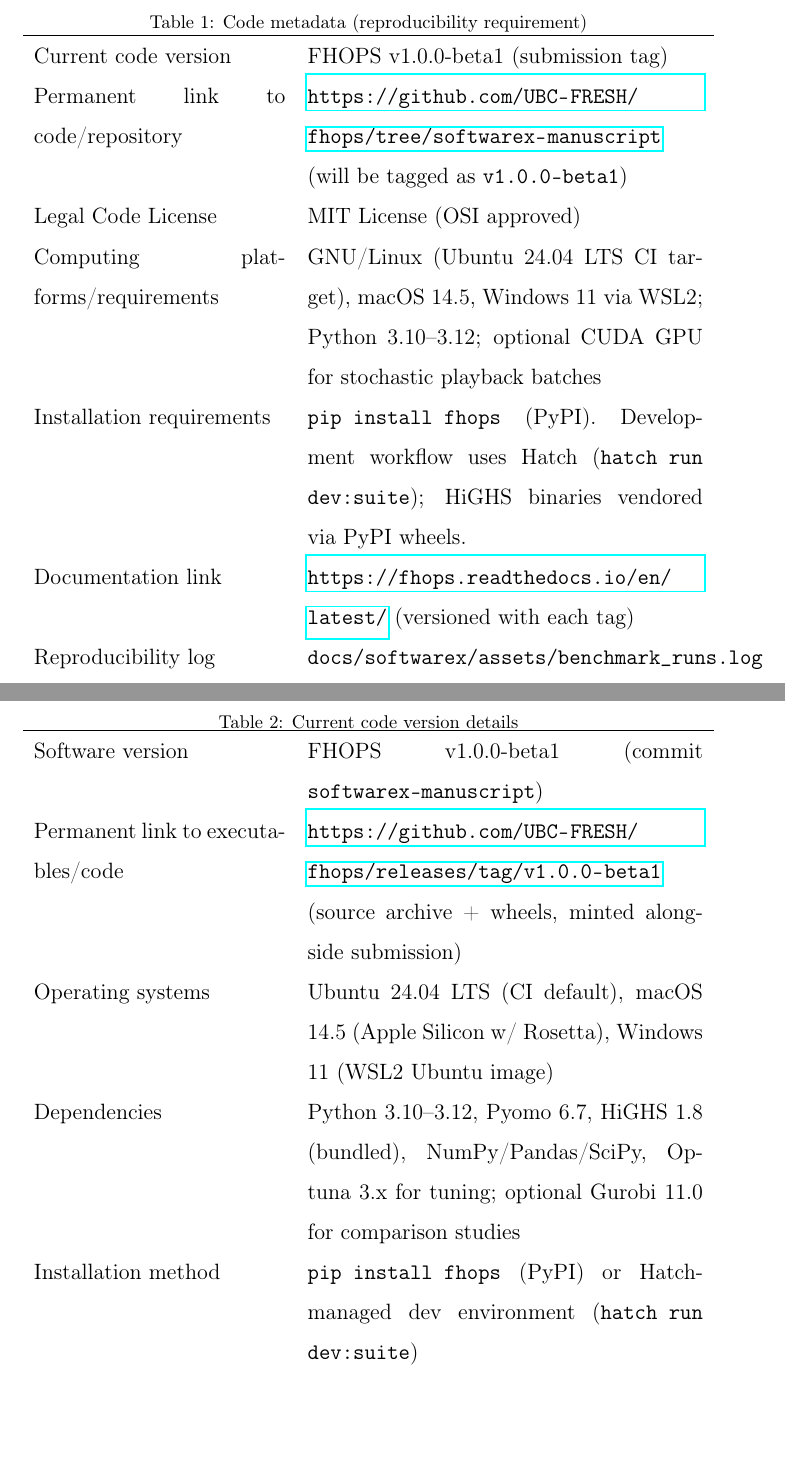
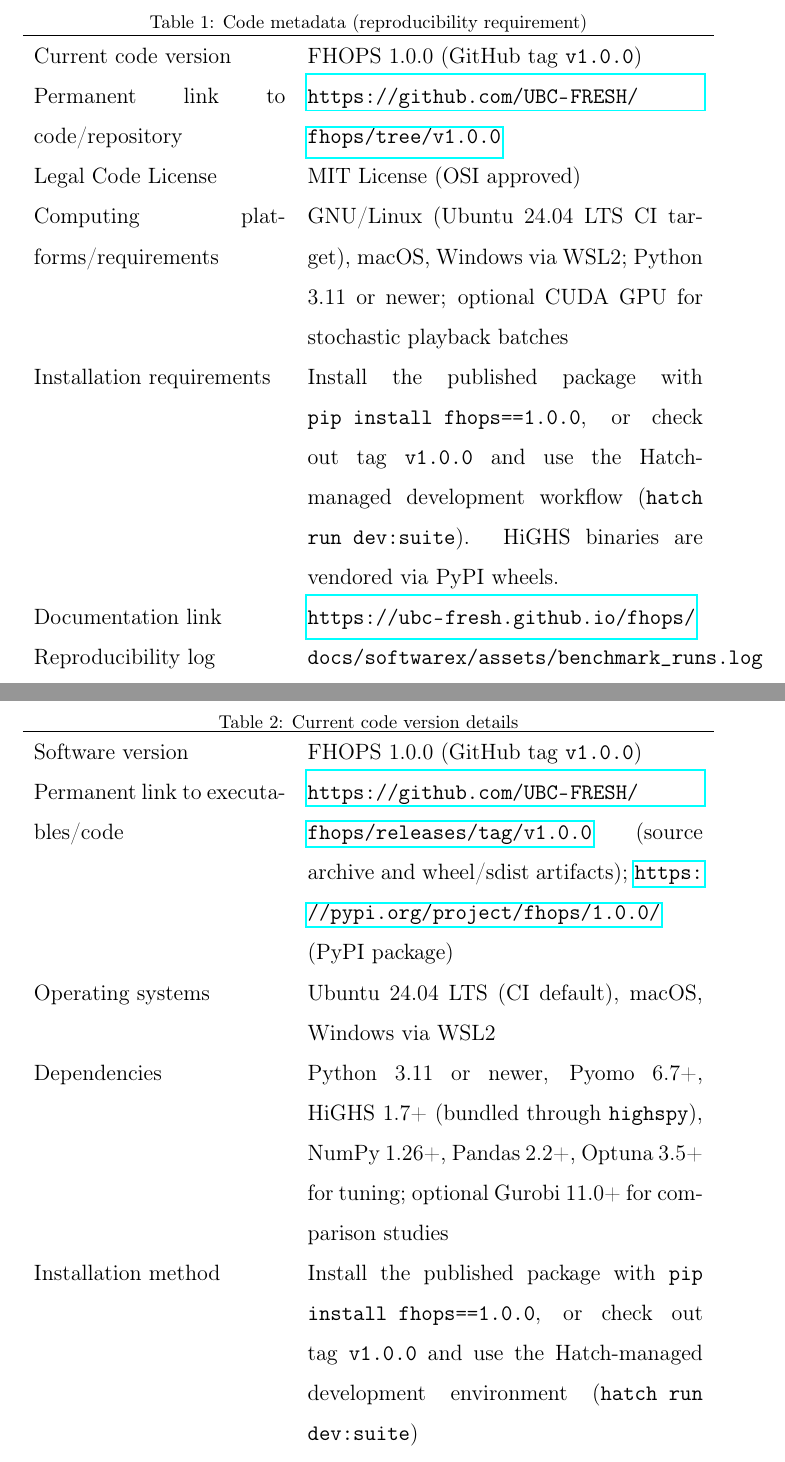
Before and after one commit to UBC-FRESH/fhops-manuscript, a LaTeX paper (manuscript/fhops-softx.tex, which reads manuscript/metadata/code_metadata.tex, manuscript/metadata/current_code_version.tex): two parts of pages 2 and 3 of 24, joined at a grey line, cut so that both start at the same text, the shorter picture padded with empty space. Compiled offline with pdfLaTeX.

Commit message:
Fix SoftwareX metadata release links (#10)

```diff
--- a/manuscript/metadata/code_metadata.tex
+++ b/manuscript/metadata/code_metadata.tex
@@ -5,12 +5,12 @@
   \label{tab:code-metadata}
   \begin{tabular}{p{0.35\linewidth}p{0.55\linewidth}}
     \hline
-    Current code version & FHOPS v1.0.0-beta1 (submission tag) \\
-    Permanent link to code/repository & \url{https://github.com/UBC-FRESH/fhops/tree/softwarex-manuscript} (will be tagged as \texttt{v1.0.0-beta1}) \\
+    Current code version & FHOPS 1.0.0 (GitHub tag \texttt{v1.0.0}) \\
+    Permanent link to code/repository & \url{https://github.com/UBC-FRESH/fhops/tree/v1.0.0} \\
     Legal Code License & MIT License (OSI approved) \\
-    Computing platforms/requirements & GNU/Linux (Ubuntu 24.04 LTS CI target), macOS 14.5, Windows 11 via WSL2; Python 3.10--3.12; optional CUDA GPU for stochastic playback batches \\
-    Installation requirements & \texttt{pip install fhops} (PyPI). Development workflow uses Hatch (\texttt{hatch run dev:suite}); HiGHS binaries vendored via PyPI wheels. \\
-    Documentation link & \url{https://fhops.readthedocs.io/en/latest/} (versioned with each tag) \\
+    Computing platforms/requirements & GNU/Linux (Ubuntu 24.04 LTS CI target), macOS, Windows via WSL2; Python 3.11 or newer; optional CUDA GPU for stochastic playback batches \\
+    Installation requirements & Install the published package with \texttt{pip install fhops==1.0.0}, or check out tag \texttt{v1.0.0} and use the Hatch-managed development workflow (\texttt{hatch run dev:suite}). HiGHS binaries are vendored via PyPI wheels. \\
+    Documentation link & \url{https://ubc-fresh.github.io/fhops/} \\
     Reproducibility log & \texttt{docs/softwarex/assets/benchmark\_runs.log} records every \texttt{make manuscript-benchmarks} run (commit, runtime, SHA-256 hash); artefacts live under \texttt{docs/softwarex/assets/**}. \\
     Support contact & gregory.paradis@ubc.ca (Faculty of Forestry, UBC) \\
     \hline
--- a/manuscript/metadata/current_code_version.tex
+++ b/manuscript/metadata/current_code_version.tex
@@ -5,11 +5,11 @@
   \label{tab:current-code-version}
   \begin{tabular}{p{0.35\linewidth}p{0.55\linewidth}}
     \hline
-    Software version & FHOPS v1.0.0-beta1 (commit \texttt{softwarex-manuscript}) \\
-    Permanent link to executables/code & \url{https://github.com/UBC-FRESH/fhops/releases/tag/v1.0.0-beta1} (source archive + wheels, minted alongside submission) \\
-    Operating systems & Ubuntu 24.04 LTS (CI default), macOS 14.5 (Apple Silicon w/ Rosetta), Windows 11 (WSL2 Ubuntu image) \\
-    Dependencies & Python 3.10--3.12, Pyomo 6.7, HiGHS 1.8 (bundled), NumPy/Pandas/SciPy, Optuna 3.x for tuning; optional Gurobi 11.0 for comparison studies \\
-    Installation method & \texttt{pip install fhops} (PyPI) or Hatch-managed dev environment (\texttt{hatch run dev:suite}) \\
+    Software version & FHOPS 1.0.0 (GitHub tag \texttt{v1.0.0}) \\
+    Permanent link to executables/code & \url{https://github.com/UBC-FRESH/fhops/releases/tag/v1.0.0} (source archive and wheel/sdist artifacts); \url{https://pypi.org/project/fhops/1.0.0/} (PyPI package) \\
+    Operating systems & Ubuntu 24.04 LTS (CI default), macOS, Windows via WSL2 \\
+    Dependencies & Python 3.11 or newer, Pyomo 6.7+, HiGHS 1.7+ (bundled through \texttt{highspy}), NumPy 1.26+, Pandas 2.2+, Optuna 3.5+ for tuning; optional Gurobi 11.0+ for comparison studies \\
+    Installation method & Install the published package with \texttt{pip install fhops==1.0.0}, or check out tag \texttt{v1.0.0} and use the Hatch-managed development environment (\texttt{hatch run dev:suite}) \\
     Build system & Hatch (PEP~517 backend defined in \texttt{pyproject.toml}) \\
     Continuous integration & GitHub Actions (linux/macos/windows) badge: \url{https://github.com/UBC-FRESH/fhops/actions} \\
     Reproducibility evidence & \texttt{make manuscript-benchmarks} regenerates all assets and logs hashes to \texttt{docs/softwarex/assets/benchmark\_runs.log} \\
```
Also changed, not shown: manuscript/metadata/README.md.
